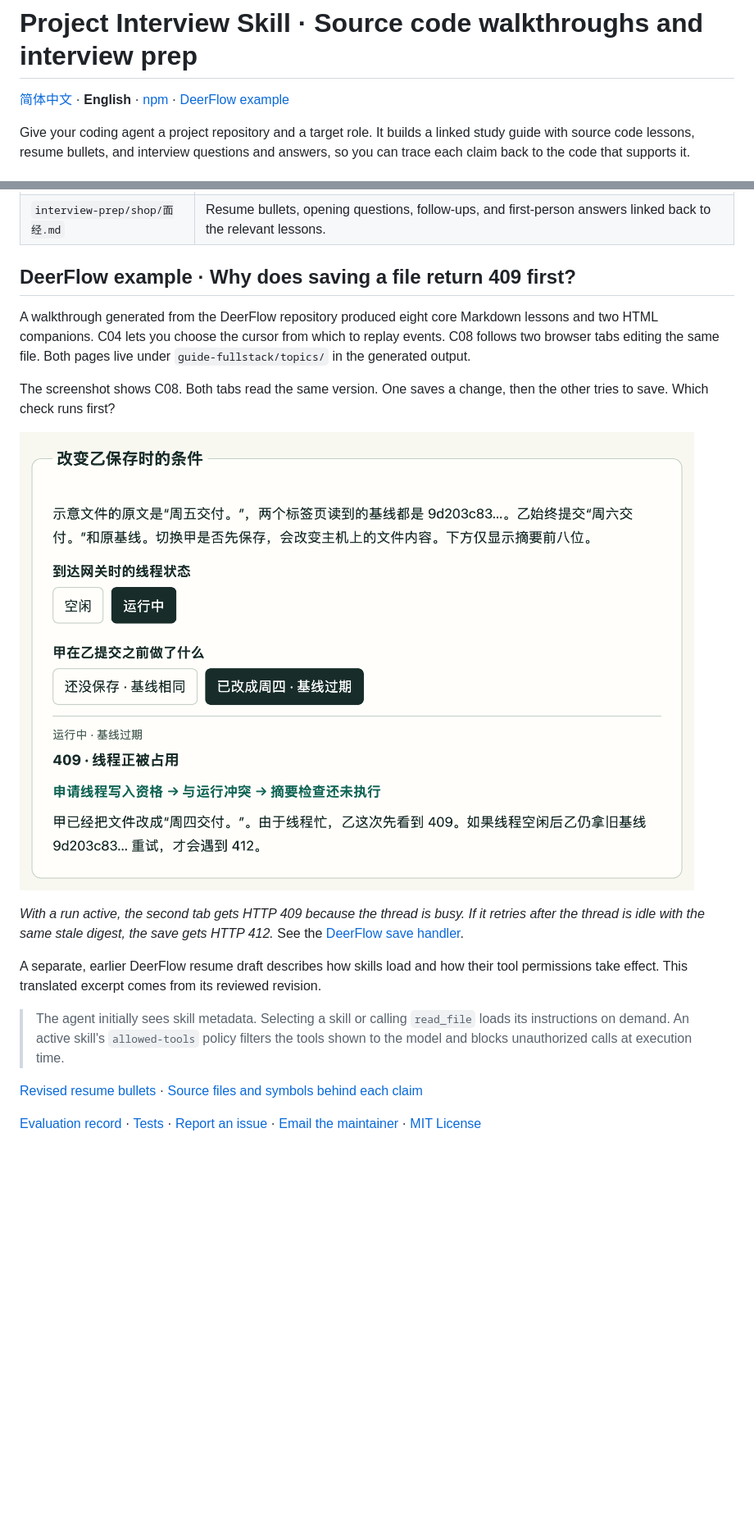
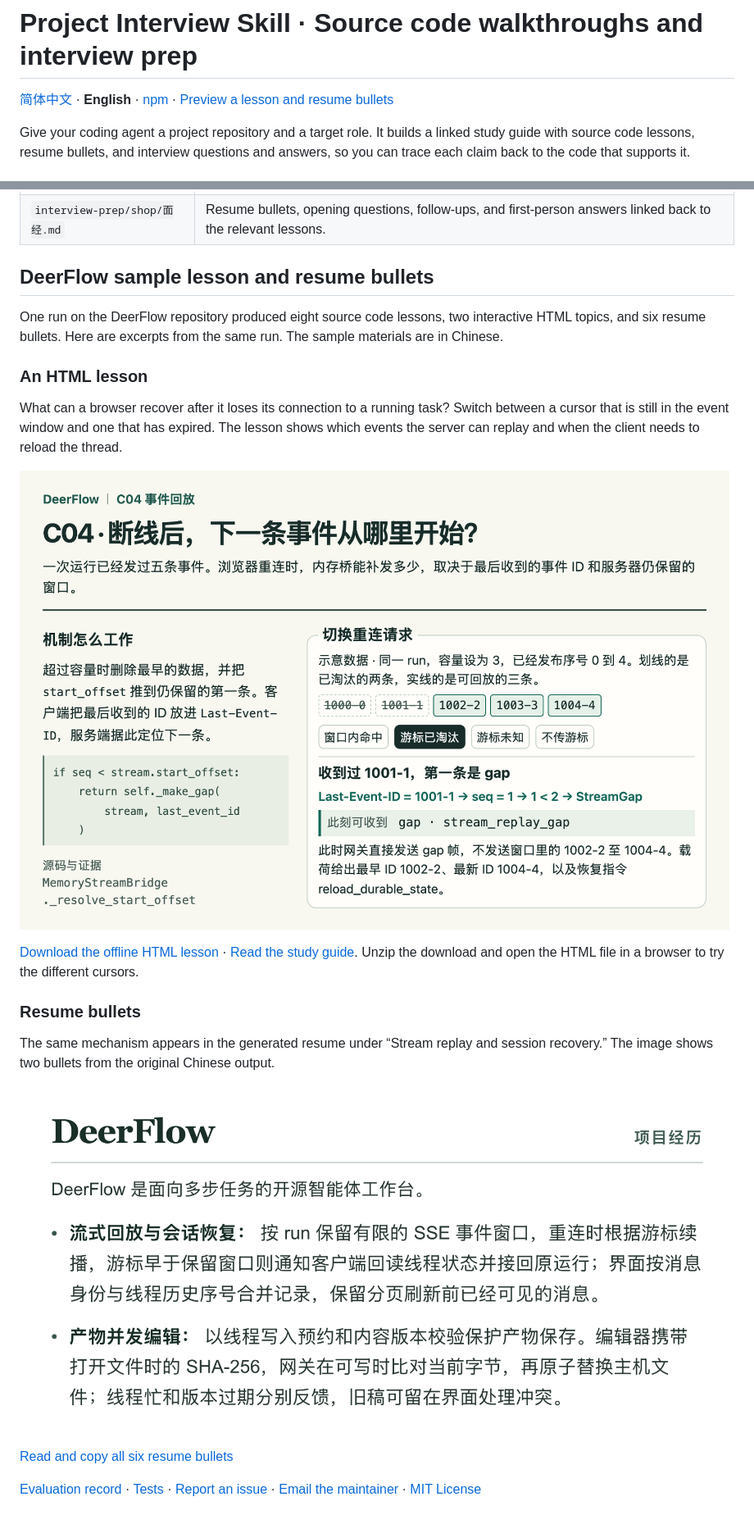
Before and after one commit to Jaxon1216/interview-analyzer-skill, a Markdown page: README_EN.md, 2 parts joined by grey strips. Shown at 82% size. Rendered like a GitHub page; pictures changed too: docs/images/deerflow-artifact-save.png (deleted), docs/images/deerflow-course-preview.png (added), docs/images/deerflow-resume-preview.png (added); blank space fills up the shorter version.

```diff
--- a/README_EN.md
+++ b/README_EN.md
@@ -1,6 +1,6 @@
 # Project Interview Skill · Source code walkthroughs and interview prep
 
-[简体中文](README.md) · **English** · [npm](https://www.npmjs.com/package/project-interview-skill) · [DeerFlow example](#deerflow-example)
+[简体中文](README.md) · **English** · [npm](https://www.npmjs.com/package/project-interview-skill) · [Preview a lesson and resume bullets](#deerflow-example)
 
 Give your coding agent a project repository and a target role. It builds a linked study guide with source code lessons, resume bullets, and interview questions and answers, so you can trace each claim back to the code that supports it.
 
@@ -74,20 +74,24 @@ If you only have project materials, paste them into the chat. The agent identifi
 
 <a name="deerflow-example"></a>
 
-## DeerFlow example · Why does saving a file return 409 first?
+## DeerFlow sample lesson and resume bullets
 
-A walkthrough generated from the DeerFlow repository produced eight core Markdown lessons and two HTML companions. C04 lets you choose the cursor from which to replay events. C08 follows two browser tabs editing the same file. Both pages live under `guide-fullstack/topics/` in the generated output.
+One run on the DeerFlow repository produced eight source code lessons, two interactive HTML topics, and six resume bullets. Here are excerpts from the same run. The sample materials are in Chinese.
 
-The screenshot shows C08. Both tabs read the same version. One saves a change, then the other tries to save. Which check runs first?
+### An HTML lesson
 
-![DeerFlow artifact-save exercise showing a busy thread and an outdated file digest. The save returns HTTP 409 before checking the digest.](https://raw.githubusercontent.com/Jaxon1216/interview-analyzer-skill/main/docs/images/deerflow-artifact-save.png)
+What can a browser recover after it loses its connection to a running task? Switch between a cursor that is still in the event window and one that has expired. The lesson shows which events the server can replay and when the client needs to reload the thread.
 
-*With a run active, the second tab gets HTTP 409 because the thread is busy. If it retries after the thread is idle with the same stale digest, the save gets HTTP 412.* See the [DeerFlow save handler](https://github.com/bytedance/deer-flow/blob/5ecc1c2ac2de624af354bc515d5cb04f80df226c/backend/app/gateway/routers/artifacts.py#L533).
+![An excerpt from the DeerFlow HTML lesson on connection recovery, with the event window and replay cursor.](https://raw.githubusercontent.com/Jaxon1216/interview-analyzer-skill/main/docs/images/deerflow-course-preview.png)
 
-A separate, earlier DeerFlow resume draft describes how skills load and how their tool permissions take effect. This translated excerpt comes from its reviewed revision.
+[Download the offline HTML lesson](https://raw.githubusercontent.com/Jaxon1216/interview-analyzer-skill/main/docs/examples/deerflow/deerflow-c04.zip) · [Read the study guide](docs/examples/deerflow/导学.md). Unzip the download and open the HTML file in a browser to try the different cursors.
 
-> The agent initially sees skill metadata. Selecting a skill or calling `read_file` loads its instructions on demand. An active skill's `allowed-tools` policy filters the tools shown to the model and blocks unauthorized calls at execution time.
+### Resume bullets
 
-[Revised resume bullets](docs/testing/samples/bullet-quality/deerflow-primary-revised.md) · [Source files and symbols behind each claim](docs/testing/samples/bullet-quality/deerflow-primary-evidence.md)
+The same mechanism appears in the generated resume under “Stream replay and session recovery.” The image shows two bullets from the original Chinese output.
+
+![Two DeerFlow resume bullets covering stream replay and session recovery, and concurrent artifact editing.](https://raw.githubusercontent.com/Jaxon1216/interview-analyzer-skill/main/docs/images/deerflow-resume-preview.png)
+
+[Read and copy all six resume bullets](docs/examples/deerflow/resume-bullets.md)
 
 [Evaluation record](docs/testing/2026-10-13-bullet-quality.md) · [Tests](tests/README.md) · [Report an issue](https://github.com/Jaxon1216/interview-analyzer-skill/issues) · [Email the maintainer](mailto:jiangxu05@outlook.com) · [MIT License](LICENSE)
```
Also changed, not shown: README.md (+16 -6 lines), 5 other files.
